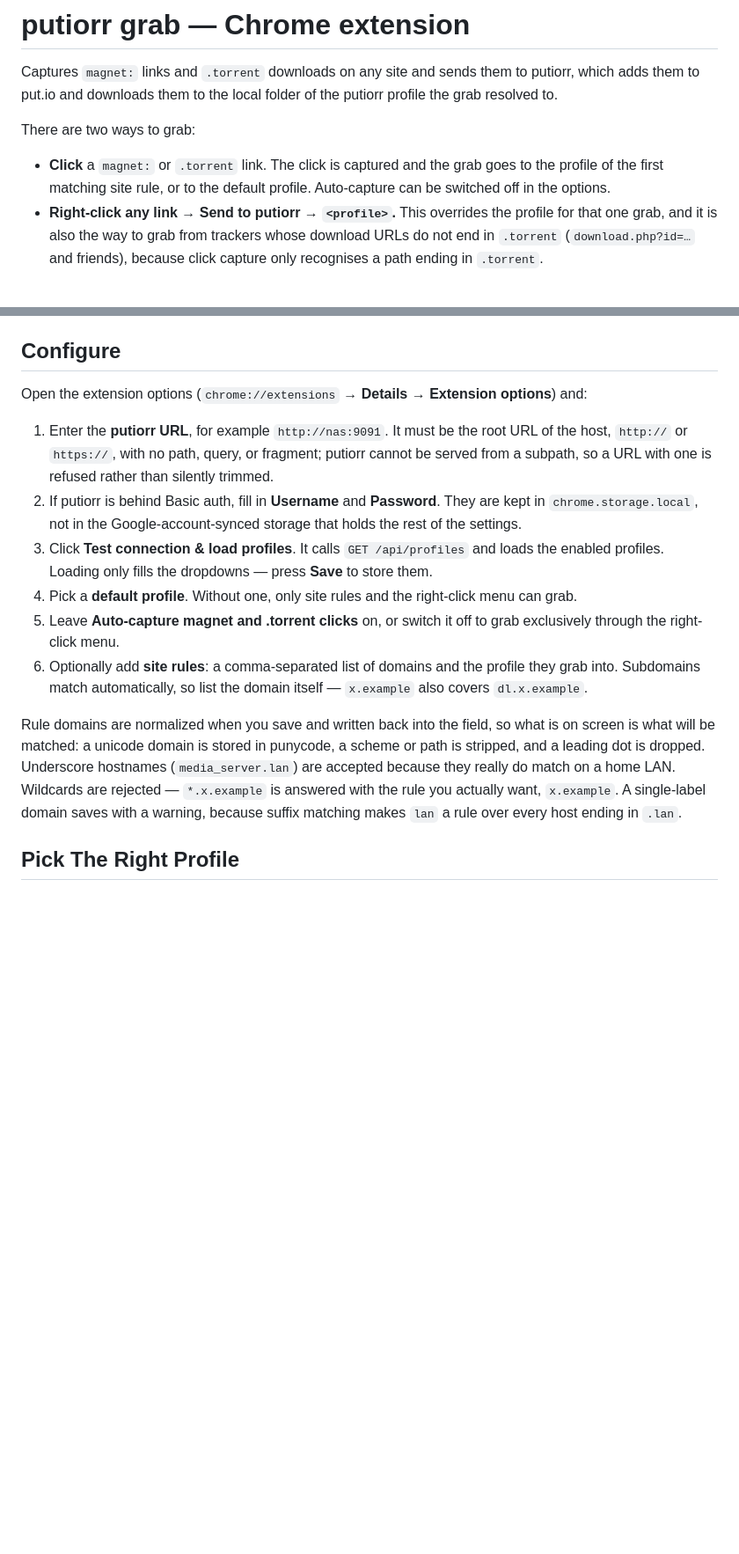
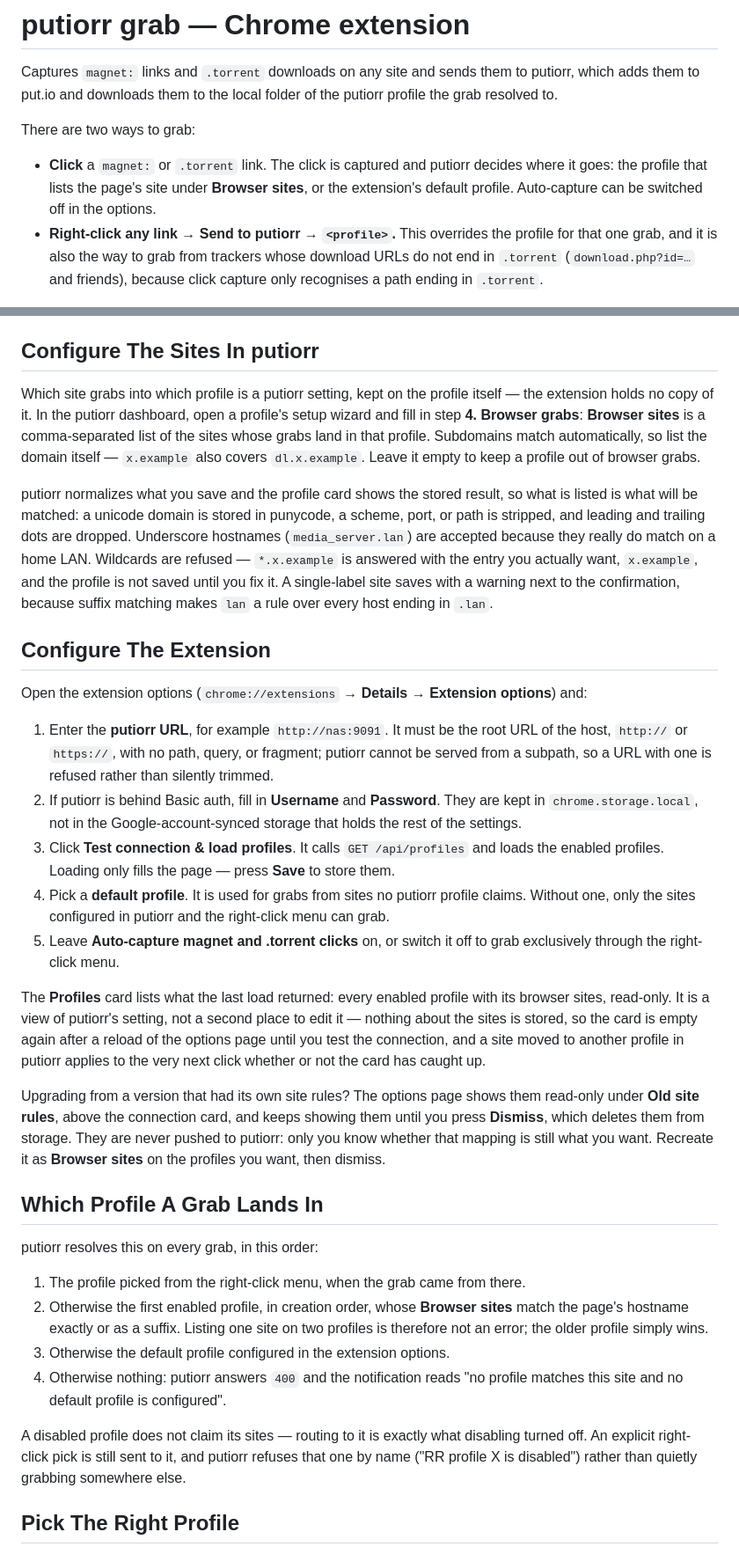
Before and after one commit to ptheofan/putiorr, a Markdown page: extension/README.md, 2 parts joined by grey strips. Shown at 88% size. GitHub-like rendering; blank space fills up the shorter version.

```diff
--- a/extension/README.md
+++ b/extension/README.md
@@ -6,9 +6,10 @@ putiorr profile the grab resolved to.
 
 There are two ways to grab:
 
-- **Click** a `magnet:` or `.torrent` link. The click is captured and the grab
-  goes to the profile of the first matching site rule, or to the default
-  profile. Auto-capture can be switched off in the options.
+- **Click** a `magnet:` or `.torrent` link. The click is captured and putiorr
+  decides where it goes: the profile that lists the page's site under **Browser
+  sites**, or the extension's default profile. Auto-capture can be switched off
+  in the options.
 - **Right-click any link → Send to putiorr → `<profile>`.** This overrides
   the profile for that one grab, and it is also the way to grab from trackers
   whose download URLs do not end in `.torrent` (`download.php?id=…` and
@@ -28,7 +29,26 @@ The extension is not published; load it unpacked.
    right-click menu answers "Reload the page, then try again" for `.torrent`
    links.
 
-## Configure
+## Configure The Sites In putiorr
+
+Which site grabs into which profile is a putiorr setting, kept on the profile
+itself — the extension holds no copy of it. In the putiorr dashboard, open a
+profile's setup wizard and fill in step **4. Browser grabs**: **Browser sites**
+is a comma-separated list of the sites whose grabs land in that profile.
+Subdomains match automatically, so list the domain itself — `x.example` also
+covers `dl.x.example`. Leave it empty to keep a profile out of browser grabs.
+
+putiorr normalizes what you save and the profile card shows the stored result,
+so what is listed is what will be matched: a unicode domain is stored in
+punycode, a scheme, port, or path is stripped, and leading and trailing dots are
+dropped. Underscore hostnames (`media_server.lan`) are accepted because they
+really do match on a home LAN. Wildcards are refused — `*.x.example` is answered
+with the entry you actually want, `x.example`, and the profile is not saved
+until you fix it. A single-label site saves with a warning next to the
+confirmation, because suffix matching makes `lan` a rule over every host ending
+in `.lan`.
+
+## Configure The Extension
 
 Open the extension options (`chrome://extensions` → **Details** →
 **Extension options**) and:
@@ -41,23 +61,44 @@ Open the extension options (`chrome://extensions` → **Details** →
    are kept in `chrome.storage.local`, not in the Google-account-synced storage
    that holds the rest of the settings.
 3. Click **Test connection & load profiles**. It calls `GET /api/profiles` and
-   loads the enabled profiles. Loading only fills the dropdowns — press
-   **Save** to store them.
-4. Pick a **default profile**. Without one, only site rules and the right-click
-   menu can grab.
+   loads the enabled profiles. Loading only fills the page — press **Save** to
+   store them.
+4. Pick a **default profile**. It is used for grabs from sites no putiorr
+   profile claims. Without one, only the sites configured in putiorr and the
+   right-click menu can grab.
 5. Leave **Auto-capture magnet and .torrent clicks** on, or switch it off to
    grab exclusively through the right-click menu.
-6. Optionally add **site rules**: a comma-separated list of domains and the
-   profile they grab into. Subdomains match automatically, so list the domain
-   itself — `x.example` also covers `dl.x.example`.
 
-Rule domains are normalized when you save and written back into the field, so
-what is on screen is what will be matched: a unicode domain is stored in
-punycode, a scheme or path is stripped, and a leading dot is dropped. Underscore
-hostnames (`media_server.lan`) are accepted because they really do match on a
-home LAN. Wildcards are rejected — `*.x.example` is answered with the rule you
-actually want, `x.example`. A single-label domain saves with a warning, because
-suffix matching makes `lan` a rule over every host ending in `.lan`.
+The **Profiles** card lists what the last load returned: every enabled profile
+with its browser sites, read-only. It is a view of putiorr's setting, not a
+second place to edit it — nothing about the sites is stored, so the card is
+empty again after a reload of the options page until you test the connection,
+and a site moved to another profile in putiorr applies to the very next click
+whether or not the card has caught up.
+
+Upgrading from a version that had its own site rules? The options page shows
+them read-only under **Old site rules**, above the connection card, and keeps
+showing them until you press **Dismiss**, which deletes them from storage. They
+are never pushed to putiorr: only you know whether that mapping is still what
+you want. Recreate it as **Browser sites** on the profiles you want, then
+dismiss.
+
+## Which Profile A Grab Lands In
+
+putiorr resolves this on every grab, in this order:
+
+1. The profile picked from the right-click menu, when the grab came from there.
+2. Otherwise the first enabled profile, in creation order, whose **Browser
+   sites** match the page's hostname exactly or as a suffix. Listing one site on
+   two profiles is therefore not an error; the older profile simply wins.
+3. Otherwise the default profile configured in the extension options.
+4. Otherwise nothing: putiorr answers `400` and the notification reads "no
+   profile matches this site and no default profile is configured".
+
+A disabled profile does not claim its sites — routing to it is exactly what
+disabling turned off. An explicit right-click pick is still sent to it, and
+putiorr refuses that one by name ("RR profile X is disabled") rather than
+quietly grabbing somewhere else.
 
 ## Pick The Right Profile
 
```
Also changed, not shown: other parts of extension/README.md (+39 -4 lines), README.md (+5 -3 lines).
